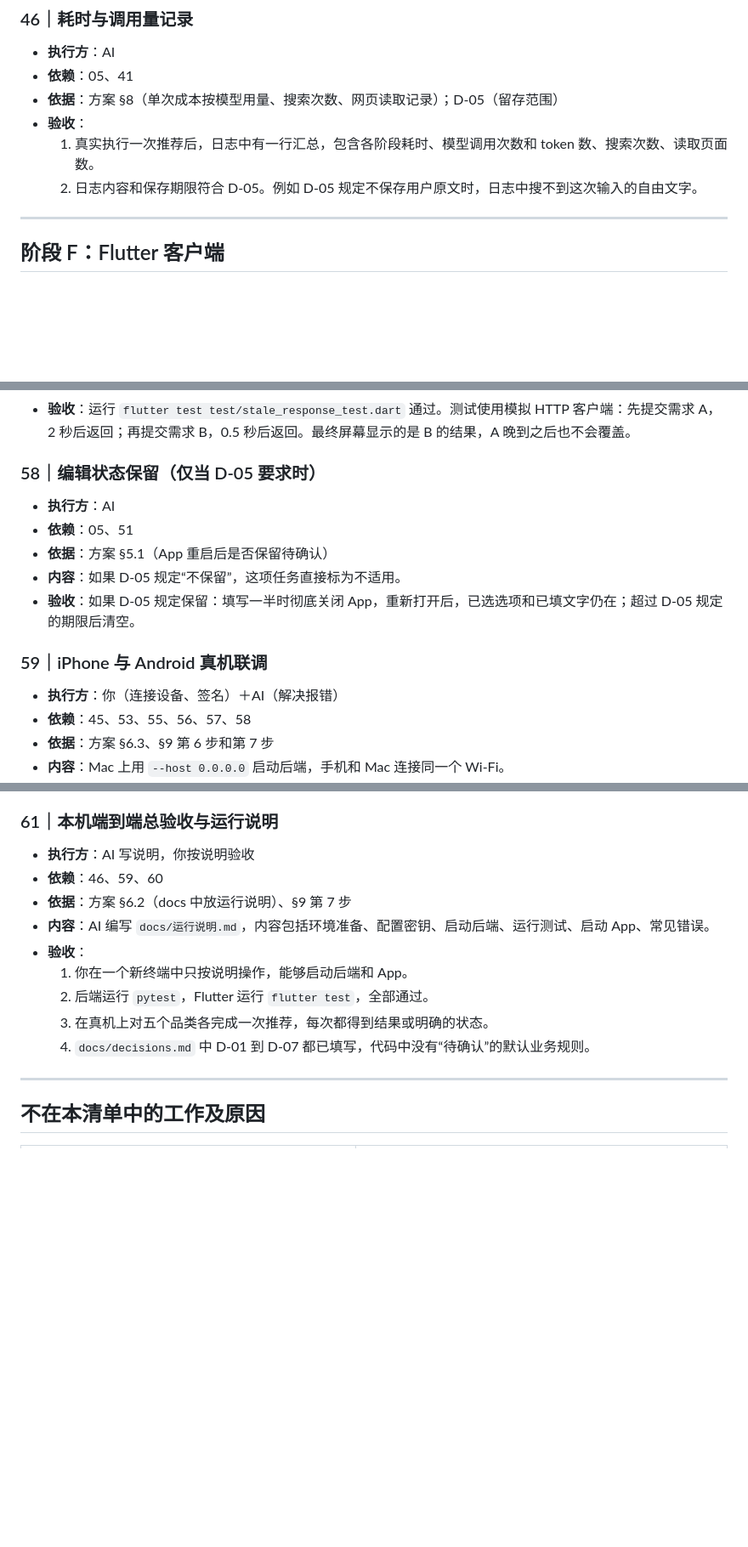
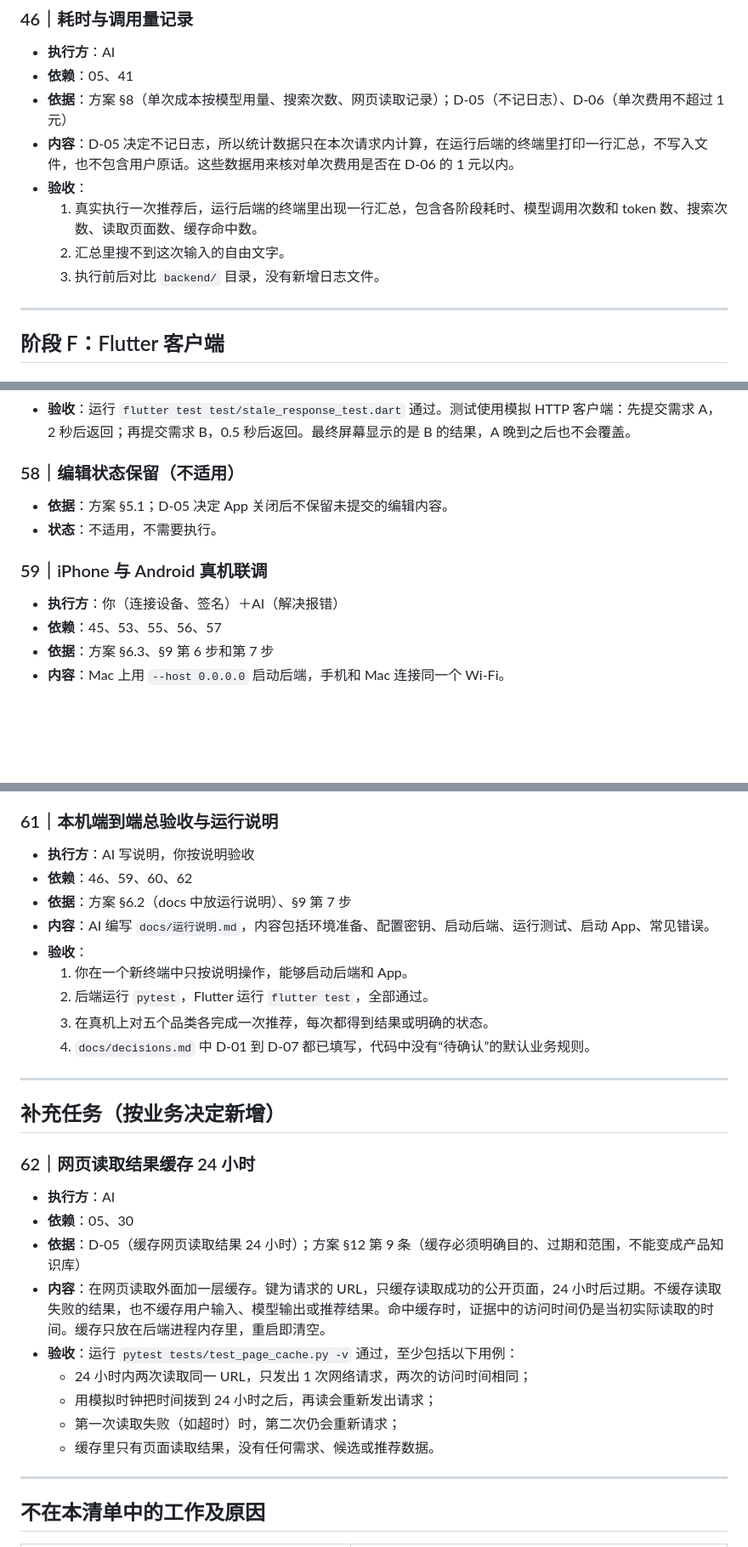
Before and after one commit to lieelemonster/AI-Purchase-Assistant, a Markdown page: outputs/AI购买助手_开发任务清单.md, 3 parts joined by grey strips. Shown at 85% size. Drawn GitHub-style; blank space fills up the shorter version.

Commit message:
任务清单：按业务决定调整任务33、46、58并新增任务62
Co-authored-by: Cursor <cursoragent@cursor.com>

```diff
--- a/outputs/AI购买助手_开发任务清单.md
+++ b/outputs/AI购买助手_开发任务清单.md
@@ -599,10 +604,12 @@ flowchart LR
 
 - **执行方**：AI
 - **依赖**：05、41
-- **依据**：方案 §8（单次成本按模型用量、搜索次数、网页读取记录）；D-05（留存范围）
+- **依据**：方案 §8（单次成本按模型用量、搜索次数、网页读取记录）；D-05（不记日志）、D-06（单次费用不超过 1 元）
+- **内容**：D-05 决定不记日志，所以统计数据只在本次请求内计算，在运行后端的终端里打印一行汇总，不写入文件，也不包含用户原话。这些数据用来核对单次费用是否在 D-06 的 1 元以内。
 - **验收**：
-  1. 真实执行一次推荐后，日志中有一行汇总，包含各阶段耗时、模型调用次数和 token 数、搜索次数、读取页面数。
-  2. 日志内容和保存期限符合 D-05。例如 D-05 规定不保存用户原文时，日志中搜不到这次输入的自由文字。
+  1. 真实执行一次推荐后，运行后端的终端里出现一行汇总，包含各阶段耗时、模型调用次数和 token 数、搜索次数、读取页面数、缓存命中数。
+  2. 汇总里搜不到这次输入的自由文字。
+  3. 执行前后对比 `backend/` 目录，没有新增日志文件。
 
 ---
 
@@ -702,18 +709,15 @@ flowchart LR
 - **依据**：方案 §6.1；方案 §9 验收案例第 10 条
 - **验收**：运行 `flutter test test/stale_response_test.dart` 通过。测试使用模拟 HTTP 客户端：先提交需求 A，2 秒后返回；再提交需求 B，0.5 秒后返回。最终屏幕显示的是 B 的结果，A 晚到之后也不会覆盖。
 
-### 58｜编辑状态保留（仅当 D-05 要求时）
+### 58｜编辑状态保留（不适用）
 
-- **执行方**：AI
-- **依赖**：05、51
-- **依据**：方案 §5.1（App 重启后是否保留待确认）
-- **内容**：如果 D-05 规定“不保留”，这项任务直接标为不适用。
-- **验收**：如果 D-05 规定保留：填写一半时彻底关闭 App，重新打开后，已选选项和已填文字仍在；超过 D-05 规定的期限后清空。
+- **依据**：方案 §5.1；D-05 决定 App 关闭后不保留未提交的编辑内容。
+- **状态**：不适用，不需要执行。
 
 ### 59｜iPhone 与 Android 真机联调
 
 - **执行方**：你（连接设备、签名）＋AI（解决报错）
-- **依赖**：45、53、55、56、57、58
+- **依赖**：45、53、55、56、57
 - **依据**：方案 §6.3、§9 第 6 步和第 7 步
 - **内容**：Mac 上用 `--host 0.0.0.0` 启动后端，手机和 Mac 连接同一个 Wi‑Fi。
 - **验收**：在 iPhone 和 Android 手机上各完整走一遍：选品类、填需求、看到结果、展开理由、查看价格比较和来源。全程没有崩溃，显示内容与同一请求在 `/docs` 中得到的结果一致。
@@ -736,7 +740,7 @@ flowchart LR
 ### 61｜本机端到端总验收与运行说明
 
 - **执行方**：AI 写说明，你按说明验收
-- **依赖**：46、59、60
+- **依赖**：46、59、60、62
 - **依据**：方案 §6.2（docs 中放运行说明）、§9 第 7 步
 - **内容**：AI 编写 `docs/运行说明.md`，内容包括环境准备、配置密钥、启动后端、运行测试、启动 App、常见错误。
 - **验收**：
@@ -744,6 +748,22 @@ flowchart LR
   2. 后端运行 `pytest`，Flutter 运行 `flutter test`，全部通过。
   3. 在真机上对五个品类各完成一次推荐，每次都得到结果或明确的状态。
   4. `docs/decisions.md` 中 D-01 到 D-07 都已填写，代码中没有“待确认”的默认业务规则。
+
+---
+
+## 补充任务（按业务决定新增）
+
+### 62｜网页读取结果缓存 24 小时
+
+- **执行方**：AI
+- **依赖**：05、30
+- **依据**：D-05（缓存网页读取结果 24 小时）；方案 §12 第 9 条（缓存必须明确目的、过期和范围，不能变成产品知识库）
+- **内容**：在网页读取外面加一层缓存。键为请求的 URL，只缓存读取成功的公开页面，24 小时后过期。不缓存读取失败的结果，也不缓存用户输入、模型输出或推荐结果。命中缓存时，证据中的访问时间仍是当初实际读取的时间。缓存只放在后端进程内存里，重启即清空。
+- **验收**：运行 `pytest tests/test_page_cache.py -v` 通过，至少包括以下用例：
+  - 24 小时内两次读取同一 URL，只发出 1 次网络请求，两次的访问时间相同；
+  - 用模拟时钟把时间拨到 24 小时之后，再读会重新发出请求；
+  - 第一次读取失败（如超时）时，第二次仍会重新请求；
+  - 缓存里只有页面读取结果，没有任何需求、候选或推荐数据。
 
 ---
 
```
Also changed, not shown: other parts of outputs/AI购买助手_开发任务清单.md (+11 -6 lines).
